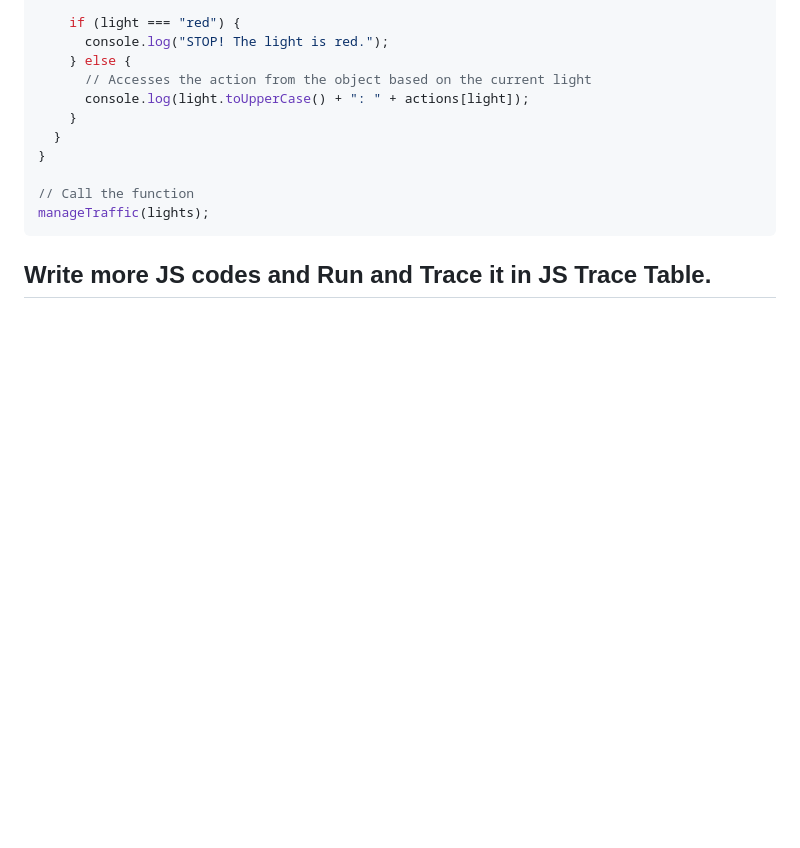
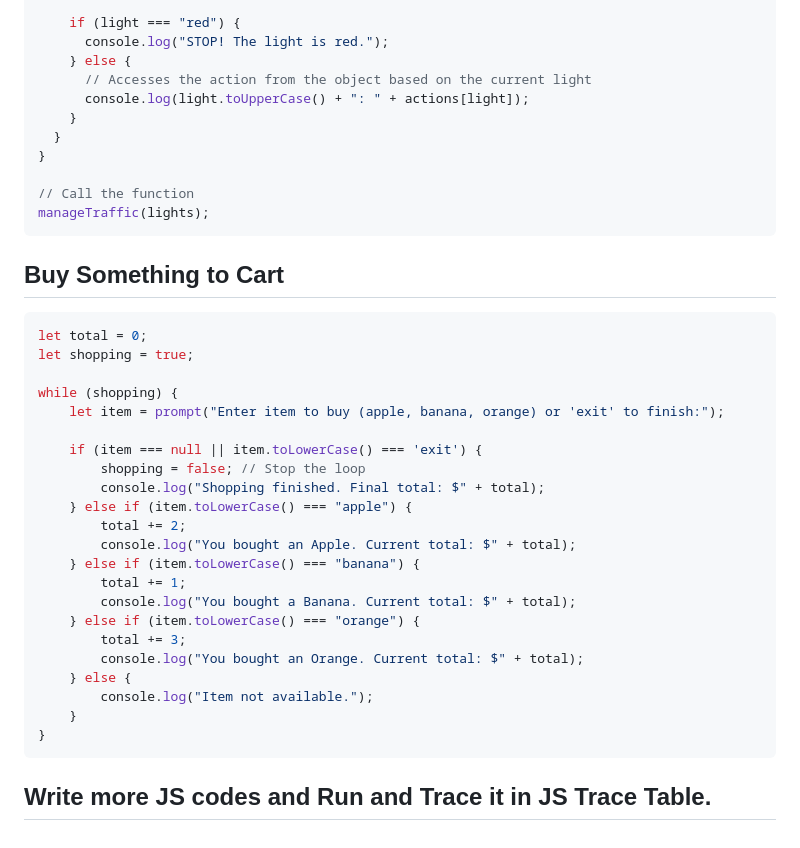
Before and after one commit to AnisurRahmanJU/JS-Trace-Table, a Markdown page: examples/examples.md, the part around the change. GitHub-like rendering; blank space fills up the shorter version.

````diff
--- a/examples/examples.md
+++ b/examples/examples.md
@@ -218,4 +218,29 @@ function manageTraffic(arr) {
 // Call the function
 manageTraffic(lights);
 ```
+## Buy Something to Cart
+```js
+let total = 0;
+let shopping = true;
+
+while (shopping) {
+    let item = prompt("Enter item to buy (apple, banana, orange) or 'exit' to finish:");
+
+    if (item === null || item.toLowerCase() === 'exit') {
+        shopping = false; // Stop the loop
+        console.log("Shopping finished. Final total: $" + total);
+    } else if (item.toLowerCase() === "apple") {
+        total += 2;
+        console.log("You bought an Apple. Current total: $" + total);
+    } else if (item.toLowerCase() === "banana") {
+        total += 1;
+        console.log("You bought a Banana. Current total: $" + total);
+    } else if (item.toLowerCase() === "orange") {
+        total += 3;
+        console.log("You bought an Orange. Current total: $" + total);
+    } else {
+        console.log("Item not available.");
+    }
+}
+```
 ## Write more JS codes and Run and Trace it in JS Trace Table.
````
